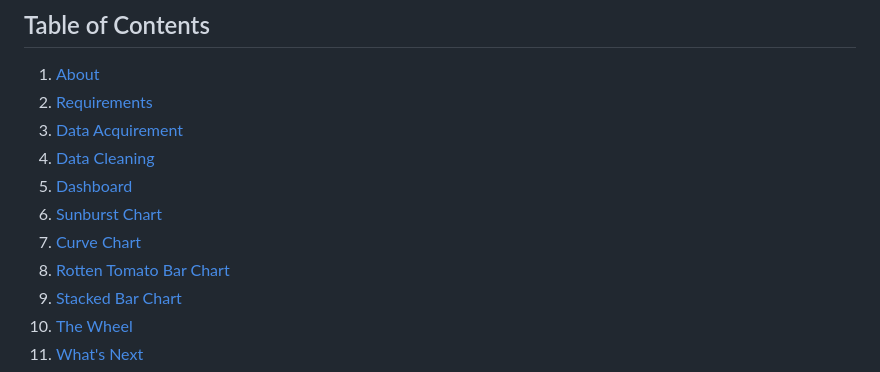
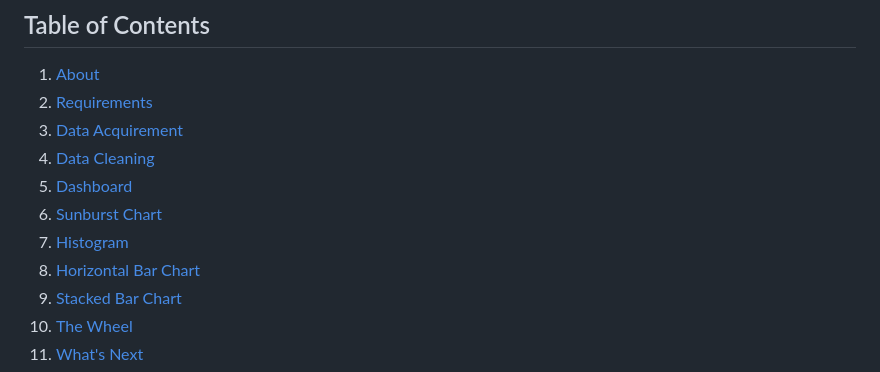
Before and after one commit to chadbarlow/gt-data-bootcamp_project-03_streaming-services-dashboard, a Markdown page: README.md, the part around the change printed below. Drawn GitHub-style.

```diff
--- a/README.md
+++ b/README.md
@@ -12,8 +12,8 @@
 4. [Data Cleaning](#dataclean)
 5. [Dashboard](#dashboard)
 6. [Sunburst Chart](#sun)
-7. [Curve Chart](#curve)
-8. [Rotten Tomato Bar Chart](#tomato)
+7. [Histogram](#curve)
+8. [Horizontal Bar Chart](#tomato)
 9. [Stacked Bar Chart](#stacked)
 10. [The Wheel](#wheel)
 11. [What's Next](#future)
```
Also changed, not shown: other parts of README.md (+2 -2 lines).
